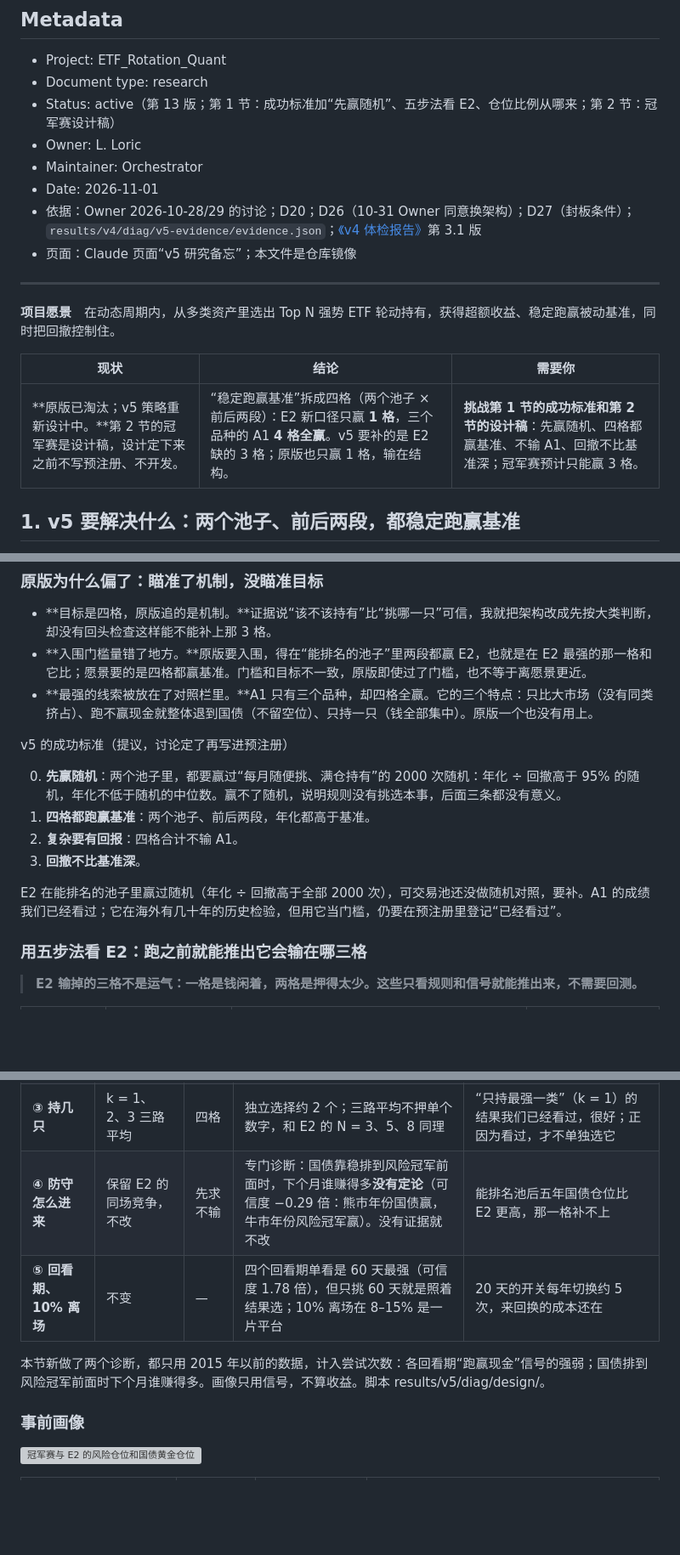
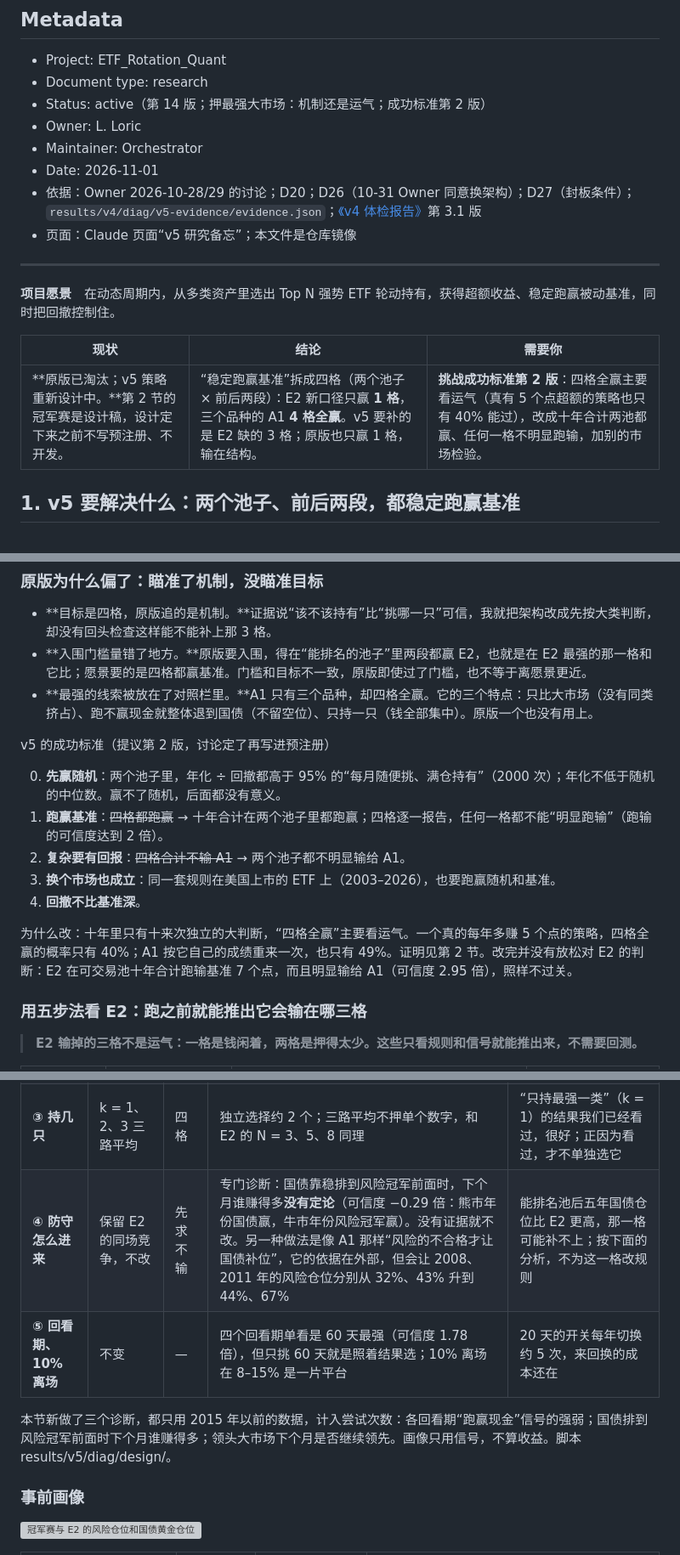
Before and after one commit to Entropy-Reduction-AI/ETF_Rotation_Quant, a Markdown page: docs/owner/v5-research-memo.md, 3 parts joined by grey strips. Shown at 85% size. Drawn GitHub-style; blank space fills up the shorter version; grey boxes are pictures that could not be loaded.

Commit message:
v5 研究备忘第 14 版：押最强大市场是机制还是运气（三市场诊断、外部证据）；成功标准第 2 版
Co-Authored-By: Claude Opus 5.5 <noreply@anthropic.com>
Claude-Session: https://claude.ai/code/session_01PmXaEwvnhMrSzwWPeiEpbL

```diff
--- a/docs/owner/v5-research-memo.md
+++ b/docs/owner/v5-research-memo.md
@@ -4,7 +4,7 @@
 
 - Project: ETF_Rotation_Quant
 - Document type: research
-- Status: active（第 13 版；第 1 节：成功标准加“先赢随机”、五步法看 E2、仓位比例从哪来；第 2 节：冠军赛设计稿）
+- Status: active（第 14 版；押最强大市场：机制还是运气；成功标准第 2 版）
 - Owner: L. Loric
 - Maintainer: Orchestrator
 - Date: 2026-11-01
@@ -17,7 +17,7 @@
 
 | 现状 | 结论 | 需要你 |
 | --- | --- | --- |
-| **原版已淘汰；v5 策略重新设计中。**第 2 节的冠军赛是设计稿，设计定下来之前不写预注册、不开发。 | “稳定跑赢基准”拆成四格（两个池子 × 前后两段）：E2 新口径只赢 **1 格**，三个品种的 A1 **4 格全赢**。v5 要补的是 E2 缺的 3 格；原版也只赢 1 格，输在结构。 | **挑战第 1 节的成功标准和第 2 节的设计稿**：先赢随机、四格都赢基准、不输 A1、回撤不比基准深；冠军赛预计只能赢 3 格。 |
+| **原版已淘汰；v5 策略重新设计中。**第 2 节的冠军赛是设计稿，设计定下来之前不写预注册、不开发。 | “稳定跑赢基准”拆成四格（两个池子 × 前后两段）：E2 新口径只赢 **1 格**，三个品种的 A1 **4 格全赢**。v5 要补的是 E2 缺的 3 格；原版也只赢 1 格，输在结构。 | **挑战成功标准第 2 版**：四格全赢主要看运气（真有 5 个点超额的策略也只有 40% 能过），改成十年合计两池都赢、任何一格不明显跑输，加别的市场检验。 |
 
 ## 1. v5 要解决什么：两个池子、前后两段，都稳定跑赢基准
 
@@ -44,14 +44,15 @@
 - **入围门槛量错了地方。**原版要入围，得在“能排名的池子”里两段都赢 E2，也就是在 E2 最强的那一格和它比；愿景要的是四格都赢基准。门槛和目标不一致，原版即使过了门槛，也不等于离愿景更近。
 - **最强的线索被放在了对照栏里。**A1 只有三个品种，却四格全赢。它的三个特点：只比大市场（没有同类挤占）、跑不赢现金就整体退到国债（不留空位）、只持一只（钱全部集中）。原版一个也没有用上。
 
-v5 的成功标准（提议，讨论定了再写进预注册）
+v5 的成功标准（提议第 2 版，讨论定了再写进预注册）
 
-0. **先赢随机**：两个池子里，都要赢过“每月随便挑、满仓持有”的 2000 次随机：年化 ÷ 回撤高于 95% 的随机，年化不低于随机的中位数。赢不了随机，说明规则没有挑选本事，后面三条都没有意义。
-1. **四格都跑赢基准**：两个池子、前后两段，年化都高于基准。
-2. **复杂要有回报**：四格合计不输 A1。
-3. **回撤不比基准深**。
+0. **先赢随机**：两个池子里，年化 ÷ 回撤都高于 95% 的“每月随便挑、满仓持有”（2000 次）；年化不低于随机的中位数。赢不了随机，后面都没有意义。
+1. **跑赢基准**：~~四格都跑赢~~ → 十年合计在两个池子里都跑赢；四格逐一报告，任何一格都不能“明显跑输”（跑输的可信度达到 2 倍）。
+2. **复杂要有回报**：~~四格合计不输 A1~~ → 两个池子都不明显输给 A1。
+3. **换个市场也成立**：同一套规则在美国上市的 ETF 上（2003–2026），也要跑赢随机和基准。
+4. **回撤不比基准深**。
 
-E2 在能排名的池子里赢过随机（年化 ÷ 回撤高于全部 2000 次），可交易池还没做随机对照，要补。A1 的成绩我们已经看过；它在海外有几十年的历史检验，但用它当门槛，仍要在预注册里登记“已经看过”。
+为什么改：十年里只有十来次独立的大判断，“四格全赢”主要看运气。一个真的每年多赚 5 个点的策略，四格全赢的概率只有 40%；A1 按它自己的成绩重来一次，也只有 49%。证明见第 2 节。改完并没有放松对 E2 的判断：E2 在可交易池十年合计跑输基准 7 个点，而且明显输给 A1（可信度 2.95 倍），照样不过关。
 
 ### 用五步法看 E2：跑之前就能推出它会输在哪三格
 
@@ -172,10 +173,10 @@ v5 原版：两层 + 防守位
 | **① 合格的不够时** | 平分给合格的，不留空位 | 可交易池两格 | E2 闲置 71% 输掉两格；A1 从不留空位 | 探索期“把空位填满”更差，但那次是把名额给了不合格的；这次只给合格的。代价是更集中，单个市场急跌时伤得更重 |
 | **② 在哪里比** | 冠军赛：每类一个冠军，冠军之间再比 | 四格 | A 股 14 个容器只相当于 1.37 个独立选择，全池约 2.35 个；类内挑选可信度 1.6 倍，比没有好 | A 股独强时 A 股最多一个名额：能排名池前五年 A 股从九成降到六成多 |
 | **③ 持几只** | k = 1、2、3 三路平均 | 四格 | 独立选择约 2 个；三路平均不押单个数字，和 E2 的 N = 3、5、8 同理 | “只持最强一类”（k = 1）的结果我们已经看过，很好；正因为看过，才不单独选它 |
-| **④ 防守怎么进来** | 保留 E2 的同场竞争，不改 | 先求不输 | 专门诊断：国债靠稳排到风险冠军前面时，下个月谁赚得多**没有定论**（可信度 −0.29 倍：熊市年份国债赢，牛市年份风险冠军赢）。没有证据就不改 | 能排名池后五年国债仓位比 E2 更高，那一格补不上 |
+| **④ 防守怎么进来** | 保留 E2 的同场竞争，不改 | 先求不输 | 专门诊断：国债靠稳排到风险冠军前面时，下个月谁赚得多**没有定论**（可信度 −0.29 倍：熊市年份国债赢，牛市年份风险冠军赢）。没有证据就不改。另一种做法是像 A1 那样“风险的不合格才让国债补位”，它的依据在外部，但会让 2008、2011 年的风险仓位分别从 32%、43% 升到 44%、67% | 能排名池后五年国债仓位比 E2 更高，那一格可能补不上；按下面的分析，不为这一格改规则 |
 | **⑤ 回看期、10% 离场** | 不变 | — | 四个回看期单看是 60 天最强（可信度 1.78 倍），但只挑 60 天就是照着结果选；10% 离场在 8–15% 是一片平台 | 20 天的开关每年切换约 5 次，来回换的成本还在 |
 
-本节新做了两个诊断，都只用 2015 年以前的数据，计入尝试次数：各回看期“跑赢现金”信号的强弱；国债排到风险冠军前面时下个月谁赚得多。画像只用信号，不算收益。脚本 results/v5/diag/design/。
+本节新做了三个诊断，都只用 2015 年以前的数据，计入尝试次数：各回看期“跑赢现金”信号的强弱；国债排到风险冠军前面时下个月谁赚得多；领头大市场下个月是否继续领先。画像只用信号，不算收益。脚本 results/v5/diag/design/。
 
 ### 事前画像
 
```
Also changed, not shown: other parts of docs/owner/v5-research-memo.md (+33 -2 lines), docs/assets/v5-memo/m11-leader.png (added), 6 other files.
